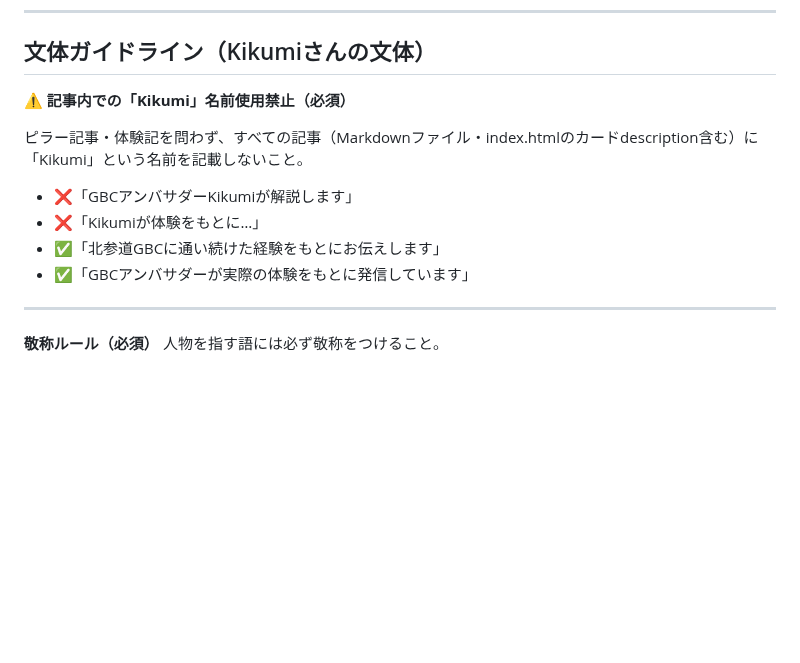
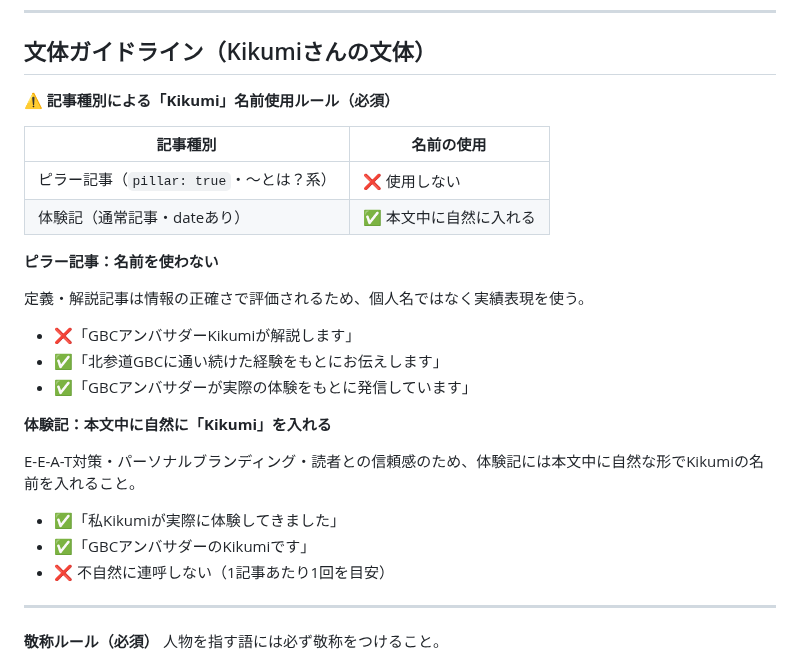
Before and after one commit to license-y/gbc-fan-site, a Markdown page: CLAUDE.md, the part around the change. Drawn GitHub-style; blank space fills up the shorter version.

Commit message:
docs: 記事種別によるKikumi名前使用ルールをCLAUDE.mdに追記
Co-Authored-By: Claude Sonnet 4.6 <noreply@anthropic.com>

```diff
--- a/CLAUDE.md
+++ b/CLAUDE.md
@@ -721,14 +721,28 @@ thumbnail: /assets/images/〔画像パス〕
 
 ## 文体ガイドライン（Kikumiさんの文体）
 
-**⚠️ 記事内での「Kikumi」名前使用禁止（必須）**
+**⚠️ 記事種別による「Kikumi」名前使用ルール（必須）**
 
-ピラー記事・体験記を問わず、すべての記事（Markdownファイル・index.htmlのカードdescription含む）に「Kikumi」という名前を記載しないこと。
+| 記事種別 | 名前の使用 |
+|---------|-----------|
+| ピラー記事（`pillar: true`・〜とは？系） | ❌ 使用しない |
+| 体験記（通常記事・dateあり） | ✅ 本文中に自然に入れる |
+
+**ピラー記事：名前を使わない**
+
+定義・解説記事は情報の正確さで評価されるため、個人名ではなく実績表現を使う。
 
 - ❌「GBCアンバサダーKikumiが解説します」
-- ❌「Kikumiが体験をもとに…」
 - ✅「北参道GBCに通い続けた経験をもとにお伝えします」
 - ✅「GBCアンバサダーが実際の体験をもとに発信しています」
+
+**体験記：本文中に自然に「Kikumi」を入れる**
+
+E-E-A-T対策・パーソナルブランディング・読者との信頼感のため、体験記には本文中に自然な形でKikumiの名前を入れること。
+
+- ✅「私Kikumiが実際に体験してきました」
+- ✅「GBCアンバサダーのKikumiです」
+- ❌ 不自然に連呼しない（1記事あたり1回を目安）
 
 ---
 
```
